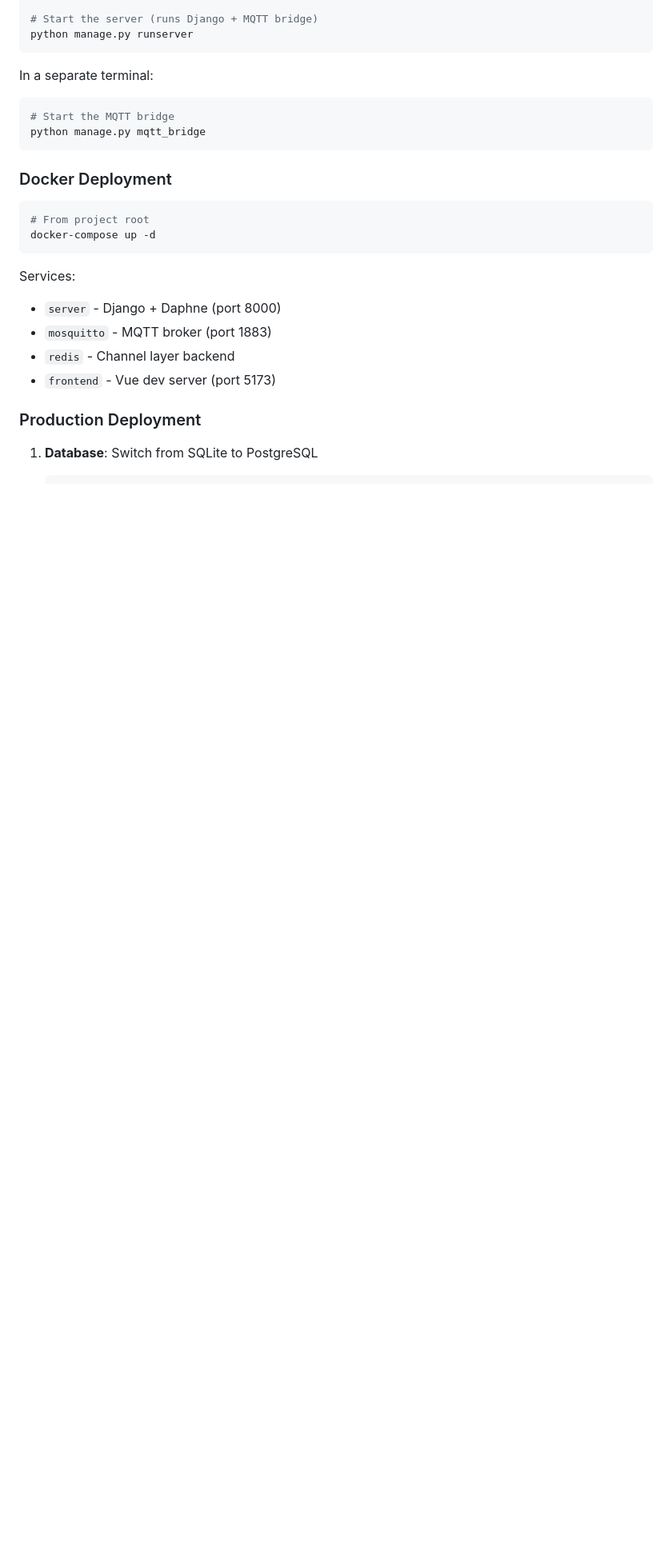
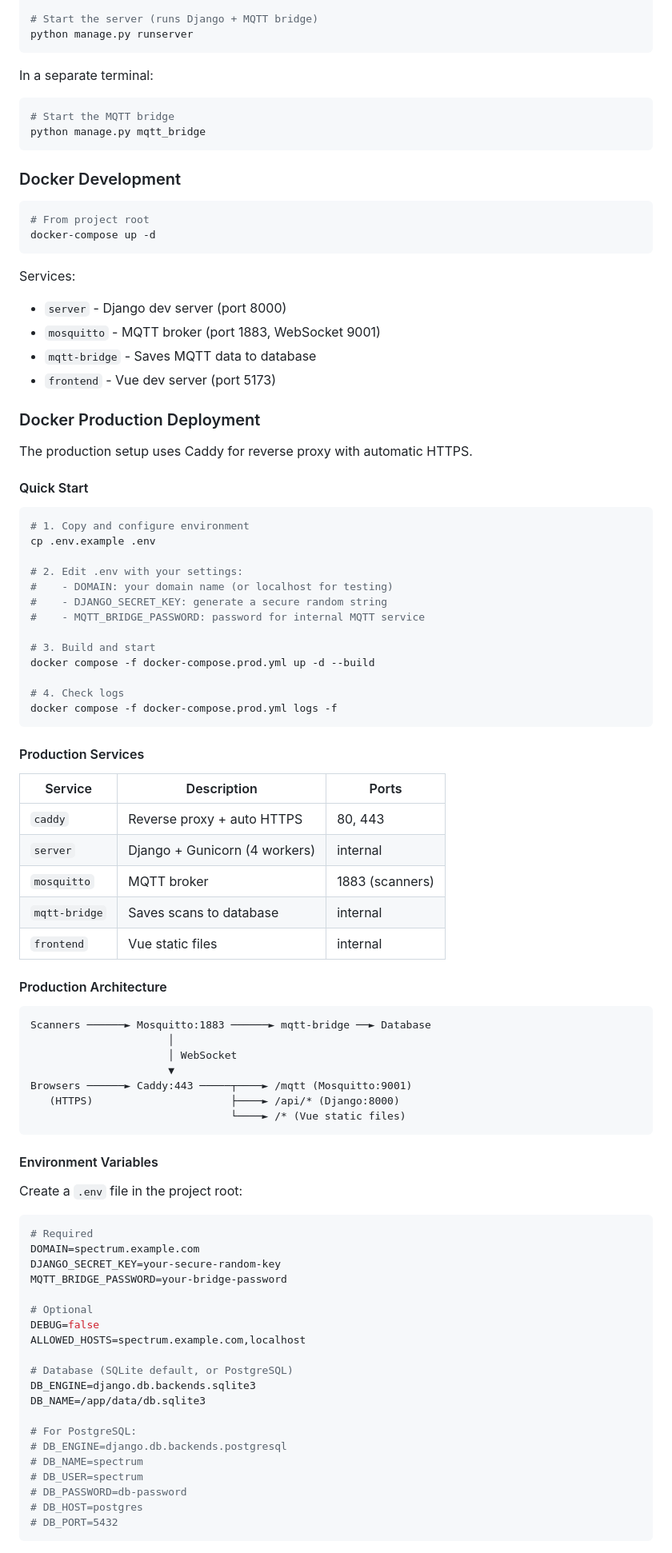
Before and after one commit to karlcswanson/spectrum-scanner, a Markdown page: server/README.md, the part around one of its changes. Shown at 80% size. Drawn GitHub-style; blank space fills up the shorter version.

Commit message:
test deployment docker

````diff
--- a/server/README.md
+++ b/server/README.md
@@ -112,7 +112,7 @@ In a separate terminal:
 python manage.py mqtt_bridge
 ```
 
-### Docker Deployment
+### Docker Development
 
 ```bash
 # From project root
@@ -120,11 +120,79 @@ docker-compose up -d
 ```
 
 Services:
-- `server` - Django + Daphne (port 8000)
-- `mosquitto` - MQTT broker (port 1883)
-- `redis` - Channel layer backend
+- `server` - Django dev server (port 8000)
+- `mosquitto` - MQTT broker (port 1883, WebSocket 9001)
+- `mqtt-bridge` - Saves MQTT data to database
 - `frontend` - Vue dev server (port 5173)
 
-### Production Deployment
+### Docker Production Deployment
 
-1. **Database**: Switch from SQLite to PostgreSQL
+The production setup uses Caddy for reverse proxy with automatic HTTPS.
+
+#### Quick Start
+
+```bash
+# 1. Copy and configure environment
+cp .env.example .env
+
+# 2. Edit .env with your settings:
+#    - DOMAIN: your domain name (or localhost for testing)
+#    - DJANGO_SECRET_KEY: generate a secure random string
+#    - MQTT_BRIDGE_PASSWORD: password for internal MQTT service
+
+# 3. Build and start
+docker compose -f docker-compose.prod.yml up -d --build
+
+# 4. Check logs
+docker compose -f docker-compose.prod.yml logs -f
+```
+
+#### Production Services
+
+| Service | Description | Ports |
+|---------|-------------|-------|
+| `caddy` | Reverse proxy + auto HTTPS | 80, 443 |
+| `server` | Django + Gunicorn (4 workers) | internal |
+| `mosquitto` | MQTT broker | 1883 (scanners) |
+| `mqtt-bridge` | Saves scans to database | internal |
+| `frontend` | Vue static files | internal |
+
+#### Production Architecture
+
+```
+Scanners ──────► Mosquitto:1883 ──────► mqtt-bridge ──► Database
+                      │
+                      │ WebSocket
+                      ▼
+Browsers ──────► Caddy:443 ─────┬────► /mqtt (Mosquitto:9001)
+   (HTTPS)                      ├────► /api/* (Django:8000)
+                                └────► /* (Vue static files)
+```
+
+#### Environment Variables
+
+Create a `.env` file in the project root:
+
+```env
+# Required
+DOMAIN=spectrum.example.com
+DJANGO_SECRET_KEY=your-secure-random-key
+MQTT_BRIDGE_PASSWORD=your-bridge-password
+
+# Optional
+DEBUG=false
+ALLOWED_HOSTS=spectrum.example.com,localhost
+
+# Database (SQLite default, or PostgreSQL)
+DB_ENGINE=django.db.backends.sqlite3
+DB_NAME=/app/data/db.sqlite3
+
+# For PostgreSQL:
+# DB_ENGINE=django.db.backends.postgresql
+# DB_NAME=spectrum
+# DB_USER=spectrum
+# DB_PASSWORD=db-password
+# DB_HOST=postgres
+# DB_PORT=5432
+```
+
````
Also changed, not shown: other parts of server/README.md (+99 -42 lines).
